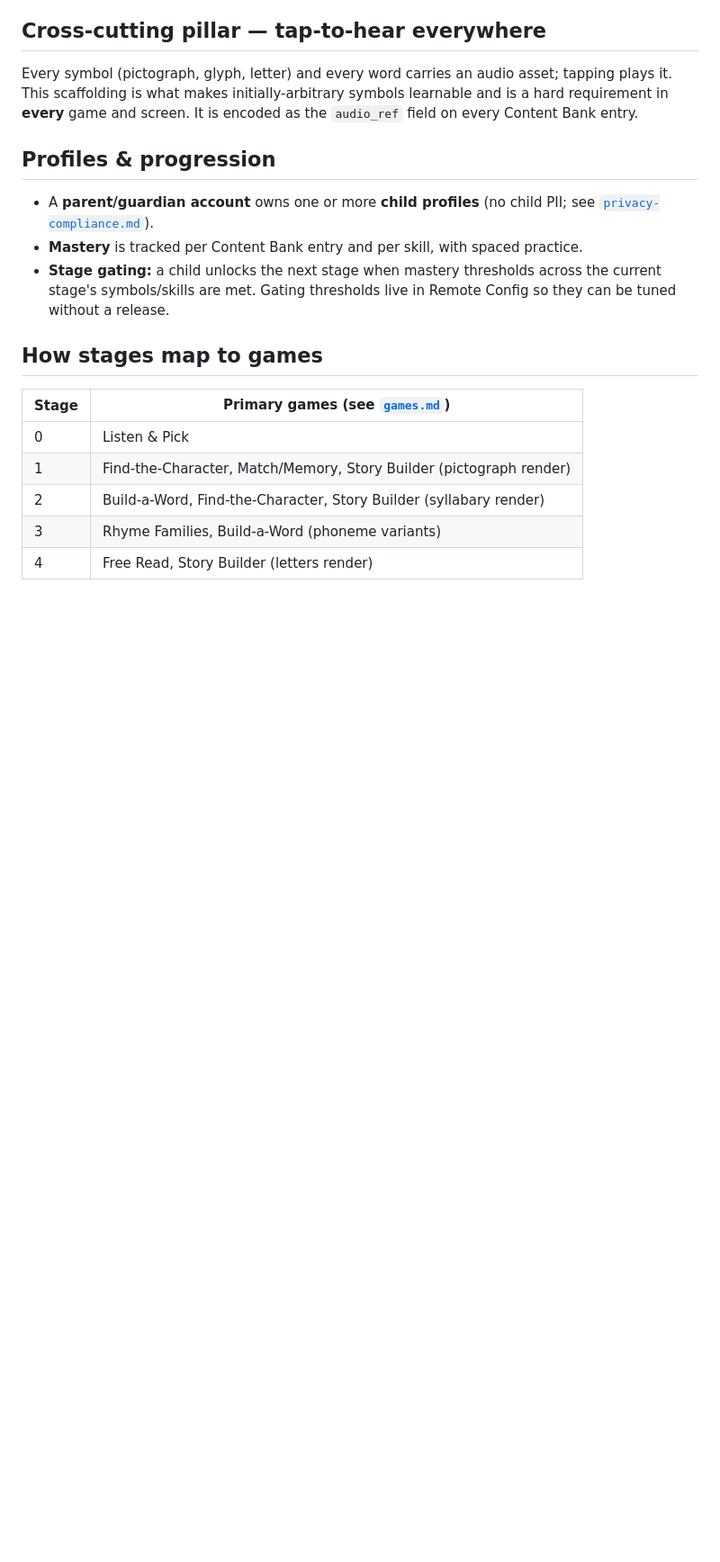
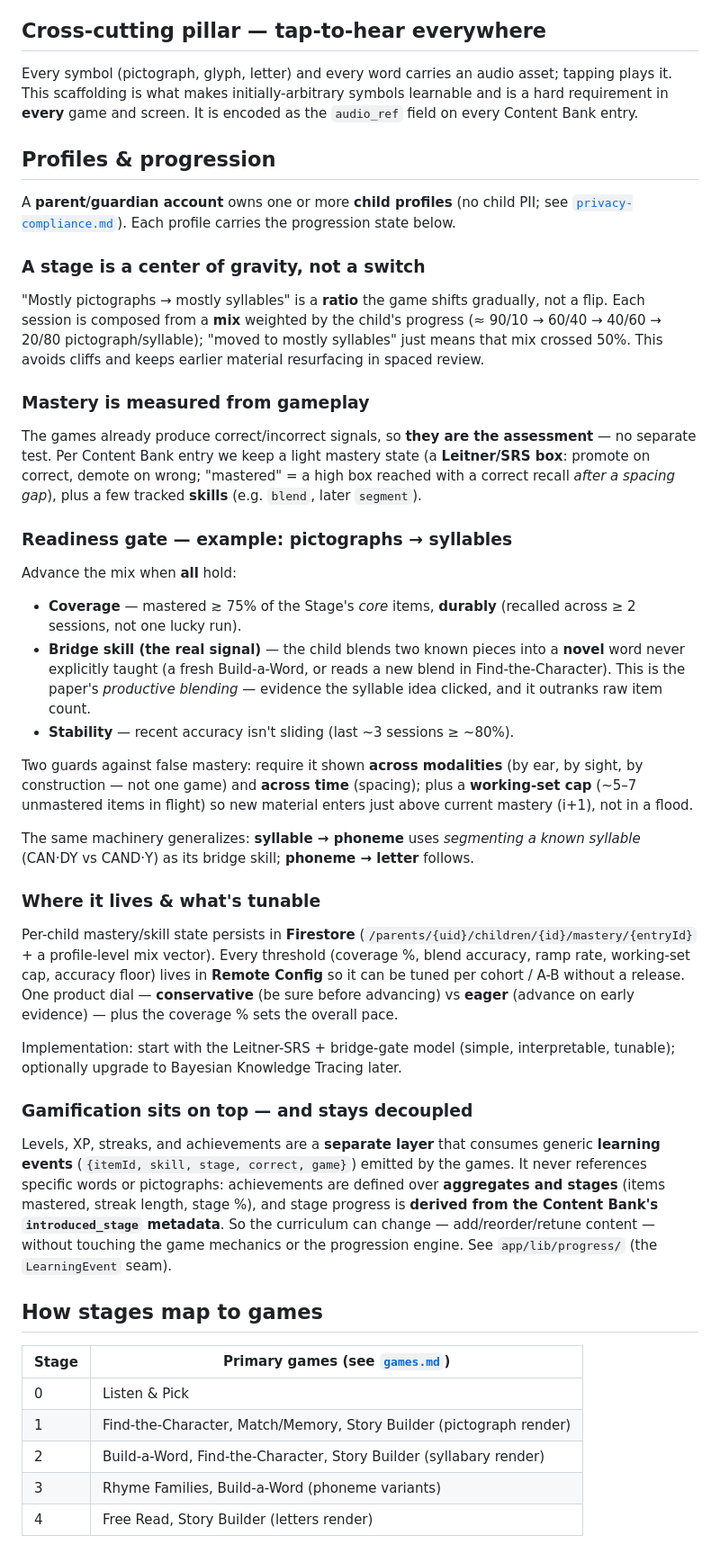
Before and after one commit to mklawonn/reading-game, a Markdown page: docs/curriculum.md, the part around the change. Shown at 90% size. Rendered like a GitHub page; blank space fills up the shorter version.

Commit message:
docs(curriculum): add stage-readiness progression model
Stages as a center-of-gravity mix (not a switch); mastery measured from gameplay (Leitner/SRS); the pictograph->syllable readiness gate = coverage + bridge skill (blend a novel word) + durability, with cross-modality/time guards and a working-set cap. Thresholds in Remote Config; gamification layer kept decoupled via a generic LearningEvent seam.

Co-Authored-By: Claude Opus 4.8 <noreply@anthropic.com>

```diff
--- a/docs/curriculum.md
+++ b/docs/curriculum.md
@@ -64,11 +64,59 @@ game and screen. It is encoded as the `audio_ref` field on every Content Bank en
 
 ## Profiles & progression
 
-- A **parent/guardian account** owns one or more **child profiles** (no child PII; see
-  [`privacy-compliance.md`](privacy-compliance.md)).
-- **Mastery** is tracked per Content Bank entry and per skill, with spaced practice.
-- **Stage gating:** a child unlocks the next stage when mastery thresholds across the current stage's
-  symbols/skills are met. Gating thresholds live in Remote Config so they can be tuned without a release.
+A **parent/guardian account** owns one or more **child profiles** (no child PII; see
+[`privacy-compliance.md`](privacy-compliance.md)). Each profile carries the progression state below.
+
+### A stage is a center of gravity, not a switch
+
+"Mostly pictographs → mostly syllables" is a **ratio** the game shifts gradually, not a flip. Each
+session is composed from a **mix** weighted by the child's progress (≈ 90/10 → 60/40 → 40/60 → 20/80
+pictograph/syllable); "moved to mostly syllables" just means that mix crossed 50%. This avoids cliffs
+and keeps earlier material resurfacing in spaced review.
+
+### Mastery is measured from gameplay
+
+The games already produce correct/incorrect signals, so **they are the assessment** — no separate test.
+Per Content Bank entry we keep a light mastery state (a **Leitner/SRS box**: promote on correct, demote
+on wrong; "mastered" = a high box reached with a correct recall *after a spacing gap*), plus a few
+tracked **skills** (e.g. `blend`, later `segment`).
+
+### Readiness gate — example: pictographs → syllables
+
+Advance the mix when **all** hold:
+- **Coverage** — mastered ≳ 75% of the Stage's *core* items, **durably** (recalled across ≥ 2 sessions,
+  not one lucky run).
+- **Bridge skill (the real signal)** — the child blends two known pieces into a **novel** word never
+  explicitly taught (a fresh Build-a-Word, or reads a new blend in Find-the-Character). This is the
+  paper's *productive blending* — evidence the syllable idea clicked, and it outranks raw item count.
+- **Stability** — recent accuracy isn't sliding (last ~3 sessions ≥ ~80%).
+
+Two guards against false mastery: require it shown **across modalities** (by ear, by sight, by
+construction — not one game) and **across time** (spacing); plus a **working-set cap** (~5–7 unmastered
+items in flight) so new material enters just above current mastery (i+1), not in a flood.
+
+The same machinery generalizes: **syllable → phoneme** uses *segmenting a known syllable* (CAN·DY vs
+CAND·Y) as its bridge skill; **phoneme → letter** follows.
+
+### Where it lives & what's tunable
+
+Per-child mastery/skill state persists in **Firestore**
+(`/parents/{uid}/children/{id}/mastery/{entryId}` + a profile-level mix vector). Every threshold
+(coverage %, blend accuracy, ramp rate, working-set cap, accuracy floor) lives in **Remote Config** so
+it can be tuned per cohort / A-B without a release. One product dial — **conservative** (be sure before
+advancing) vs **eager** (advance on early evidence) — plus the coverage % sets the overall pace.
+
+Implementation: start with the Leitner-SRS + bridge-gate model (simple, interpretable, tunable);
+optionally upgrade to Bayesian Knowledge Tracing later.
+
+### Gamification sits on top — and stays decoupled
+
+Levels, XP, streaks, and achievements are a **separate layer** that consumes generic **learning events**
+(`{itemId, skill, stage, correct, game}`) emitted by the games. It never references specific words or
+pictographs: achievements are defined over **aggregates and stages** (items mastered, streak length,
+stage %), and stage progress is **derived from the Content Bank's `introduced_stage` metadata**. So the
+curriculum can change — add/reorder/retune content — without touching the game mechanics or the
+progression engine. See `app/lib/progress/` (the `LearningEvent` seam).
 
 ## How stages map to games
 
```
